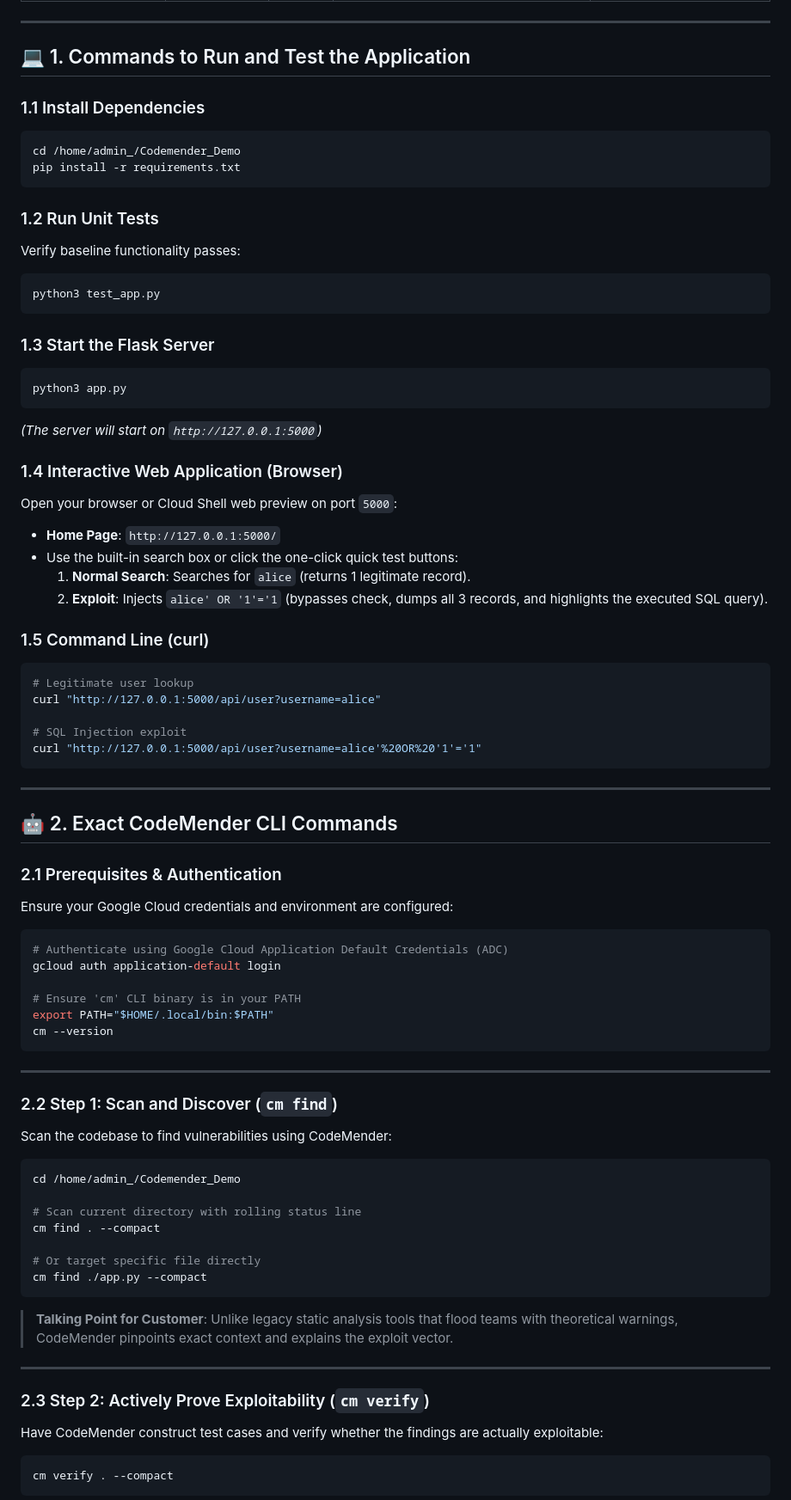
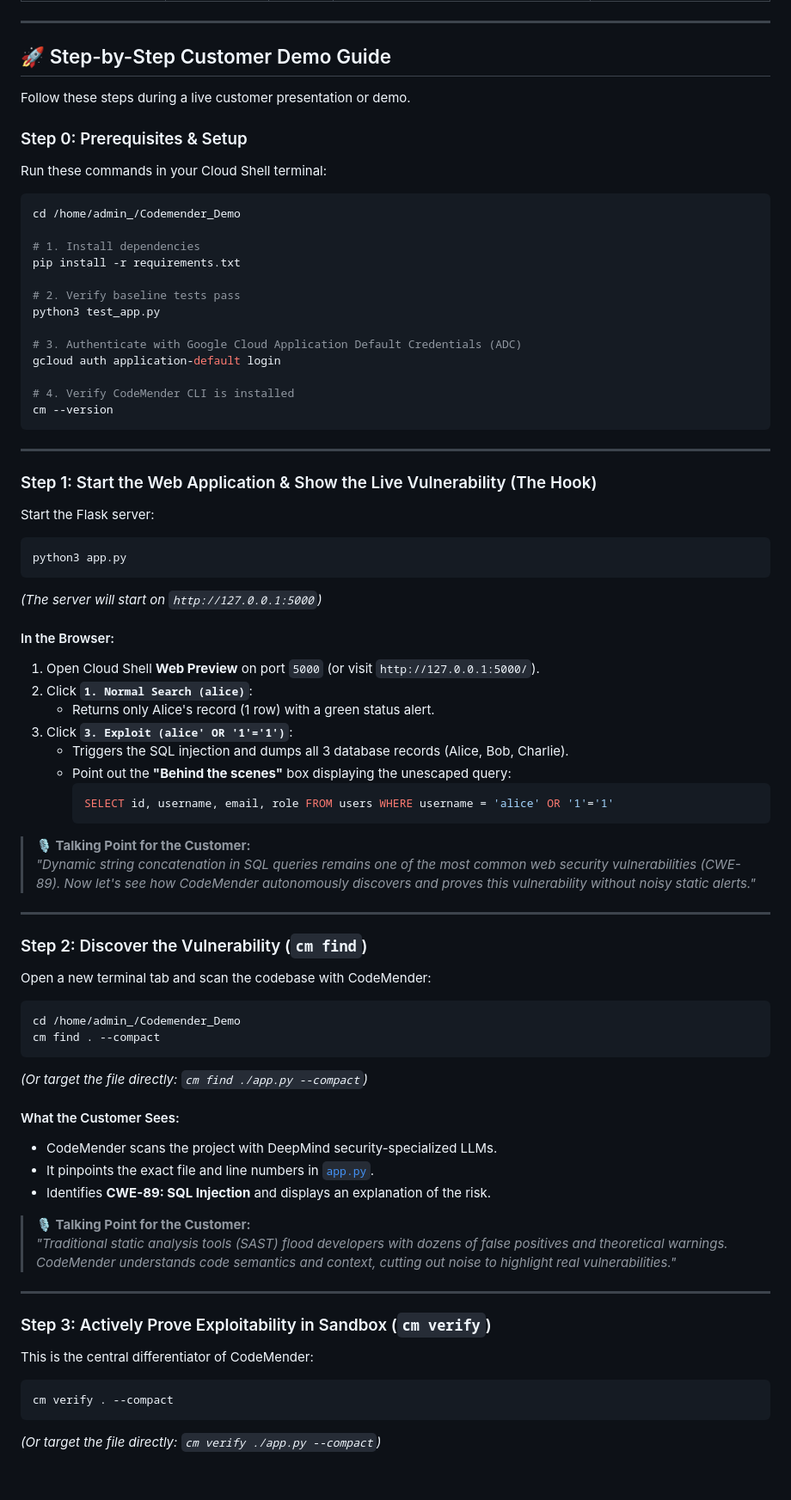
Before and after one commit to pradeesi/Codemender_Demo, a Markdown page: README.md, the part around one of its changes. Shown at 86% size. Drawn GitHub-style; blank space fills up the shorter version.

Commit message:
Add step-by-step customer demo guide and talking points to README

````diff
--- a/README.md
+++ b/README.md
@@ -21,81 +21,82 @@ This project is a lightweight, easy-to-explain Python (Flask) web application de
 
 ---
 
-## 💻 1. Commands to Run and Test the Application
+## 🚀 Step-by-Step Customer Demo Guide
 
-### 1.1 Install Dependencies
+Follow these steps during a live customer presentation or demo.
+
+### Step 0: Prerequisites & Setup
+
+Run these commands in your Cloud Shell terminal:
+
 ```bash
 cd /home/admin_/Codemender_Demo
+
+# 1. Install dependencies
 pip install -r requirements.txt
+
+# 2. Verify baseline tests pass
+python3 test_app.py
+
+# 3. Authenticate with Google Cloud Application Default Credentials (ADC)
+gcloud auth application-default login
+
+# 4. Verify CodeMender CLI is installed
+cm --version
 ```
 
-### 1.2 Run Unit Tests
-Verify baseline functionality passes:
-```bash
-python3 test_app.py
-```
+---
 
-### 1.3 Start the Flask Server
+### Step 1: Start the Web Application & Show the Live Vulnerability (The Hook)
+
+Start the Flask server:
 ```bash
 python3 app.py
 ```
 *(The server will start on `http://127.0.0.1:5000`)*
 
-### 1.4 Interactive Web Application (Browser)
-Open your browser or Cloud Shell web preview on port `5000`:
-* **Home Page**: `http://127.0.0.1:5000/`
-* Use the built-in search box or click the one-click quick test buttons:
-  1. **Normal Search**: Searches for `alice` (returns 1 legitimate record).
-  2. **Exploit**: Injects `alice' OR '1'='1` (bypasses check, dumps all 3 records, and highlights the executed SQL query).
+#### In the Browser:
+1. Open Cloud Shell **Web Preview** on port `5000` (or visit `http://127.0.0.1:5000/`).
+2. Click **`1. Normal Search (alice)`**:
+   * Returns only Alice's record (1 row) with a green status alert.
+3. Click **`3. Exploit (alice' OR '1'='1')`**:
+   * Triggers the SQL injection and dumps all 3 database records (Alice, Bob, Charlie).
+   * Point out the **"Behind the scenes"** box displaying the unescaped query:
+     ```sql
+     SELECT id, username, email, role FROM users WHERE username = 'alice' OR '1'='1'
+     ```
 
-### 1.5 Command Line (curl)
-```bash
-# Legitimate user lookup
-curl "http://127.0.0.1:5000/api/user?username=alice"
-
-# SQL Injection exploit
-curl "http://127.0.0.1:5000/api/user?username=alice'%20OR%20'1'='1"
-```
+> **🎙️ Talking Point for the Customer:**
+> *"Dynamic string concatenation in SQL queries remains one of the most common web security vulnerabilities (CWE-89). Now let's see how CodeMender autonomously discovers and proves this vulnerability without noisy static alerts."*
 
 ---
 
-## 🤖 2. Exact CodeMender CLI Commands
+### Step 2: Discover the Vulnerability (`cm find`)
 
-### 2.1 Prerequisites & Authentication
-Ensure your Google Cloud credentials and environment are configured:
+Open a new terminal tab and scan the codebase with CodeMender:
 
 ```bash
-# Authenticate using Google Cloud Application Default Credentials (ADC)
-gcloud auth application-default login
+cd /home/admin_/Codemender_Demo
+cm find . --compact
+```
+*(Or target the file directly: `cm find ./app.py --compact`)*
 
-# Ensure 'cm' CLI binary is in your PATH
-export PATH="$HOME/.local/bin:$PATH"
-cm --version
-```
+#### What the Customer Sees:
+* CodeMender scans the project with DeepMind security-specialized LLMs.
+* It pinpoints the exact file and line numbers in [`app.py`](app.py).
+* Identifies **CWE-89: SQL Injection** and displays an explanation of the risk.
+
+> **🎙️ Talking Point for the Customer:**
+> *"Traditional static analysis tools (SAST) flood developers with dozens of false positives and theoretical warnings. CodeMender understands code semantics and context, cutting out noise to highlight real vulnerabilities."*
 
 ---
 
-### 2.2 Step 1: Scan and Discover (`cm find`)
-Scan the codebase to find vulnerabilities using CodeMender:
+### Step 3: Actively Prove Exploitability in Sandbox (`cm verify`)
 
-```bash
-cd /home/admin_/Codemender_Demo
-
-# Scan current directory with rolling status line
-cm find . --compact
-
-# Or target specific file directly
-cm find ./app.py --compact
-```
-
-> **Talking Point for Customer**: Unlike legacy static analysis tools that flood teams with theoretical warnings, CodeMender pinpoints exact context and explains the exploit vector.
-
----
-
-### 2.3 Step 2: Actively Prove Exploitability (`cm verify`)
-Have CodeMender construct test cases and verify whether the findings are actually exploitable:
+This is the central differentiator of CodeMender:
 
 ```bash
 cm verify . --compact
 ```
+*(Or target the file directly: `cm verify ./app.py --compact`)*
 
````
Also changed, not shown: other parts of README.md (+29 -6 lines).
